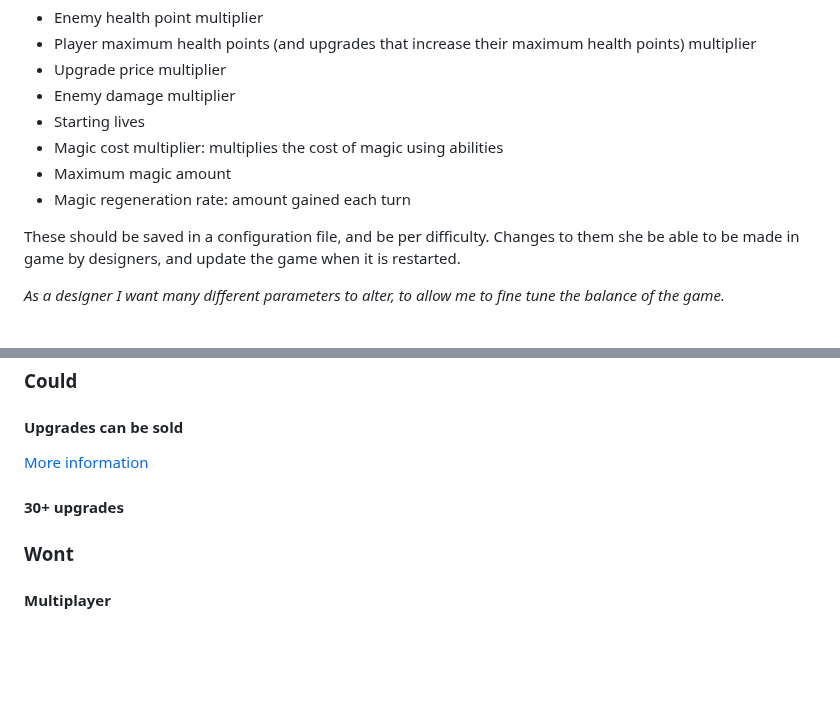
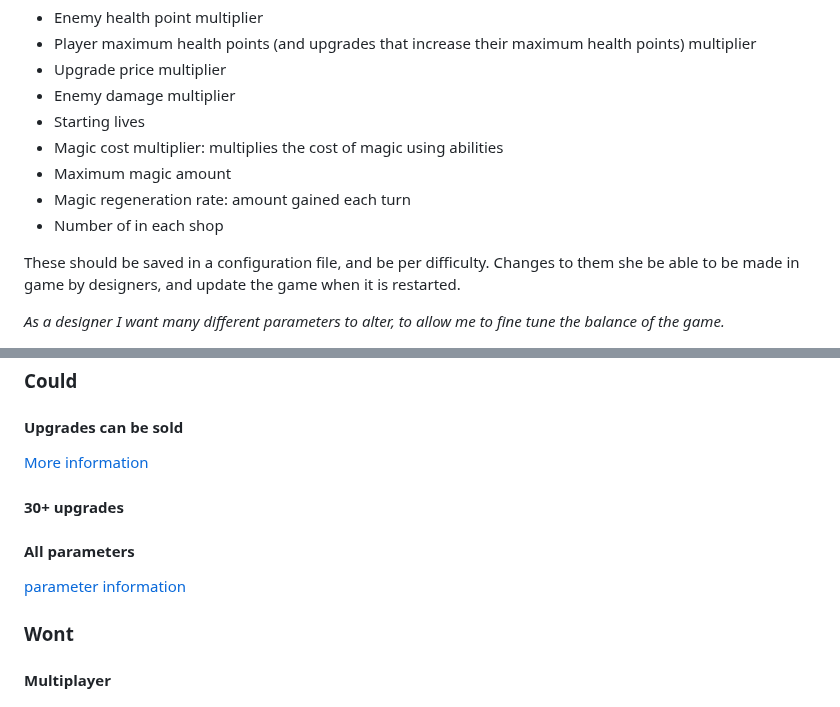
Before and after one commit to AtlasICL/com2020, a Markdown page: meetings/Requirements.md, 2 parts joined by grey strips. Rendered like a GitHub page; blank space fills up the shorter version.

Commit message:
Added additional design parameter: number of items in each shop

```diff
--- a/meetings/Requirements.md
+++ b/meetings/Requirements.md
@@ -172,6 +172,7 @@ The game should have the following parameters that designers can tweak:
 - Magic cost multiplier: multiplies the cost of magic using abilities
 - Maximum magic amount
 - Magic regeneration rate: amount gained each turn
+- Number of in each shop
 
 These should be saved in a configuration file, and be per difficulty. Changes to them she be able to be made in game by designers, and update the game when it is restarted.
 
@@ -564,6 +565,8 @@ The java application should validate and write them to a JSON file ([Specificati
 #### Upgrades can be sold
 [More information](#upgrades-are-purchasable-in-the-shop-and-can-be-sold-for-coins)
 #### 30+ upgrades
+#### All parameters
+[parameter information](#design-parameters)
 ### Wont
 #### Multiplayer
 #### Encounter builder
```
